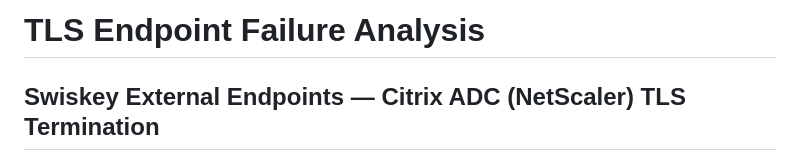
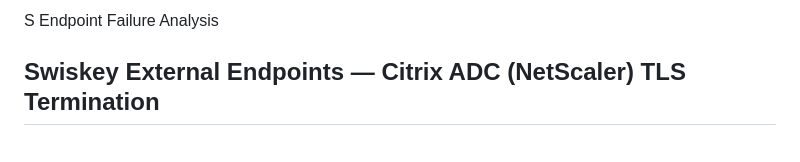
Before and after one commit to sanjaynagpal/go-learn, a Markdown page: tls-checker/TLS-FAILURE-ANALYSIS.md, the part around the change. GitHub-like rendering.

```diff
--- a/tls-checker/TLS-FAILURE-ANALYSIS.md
+++ b/tls-checker/TLS-FAILURE-ANALYSIS.md
@@ -1,4 +1,4 @@
-# TLS Endpoint Failure Analysis
+S Endpoint Failure Analysis
 ## Swiskey External Endpoints — Citrix ADC (NetScaler) TLS Termination
 
 **Prepared:** 2026-05-30
```
